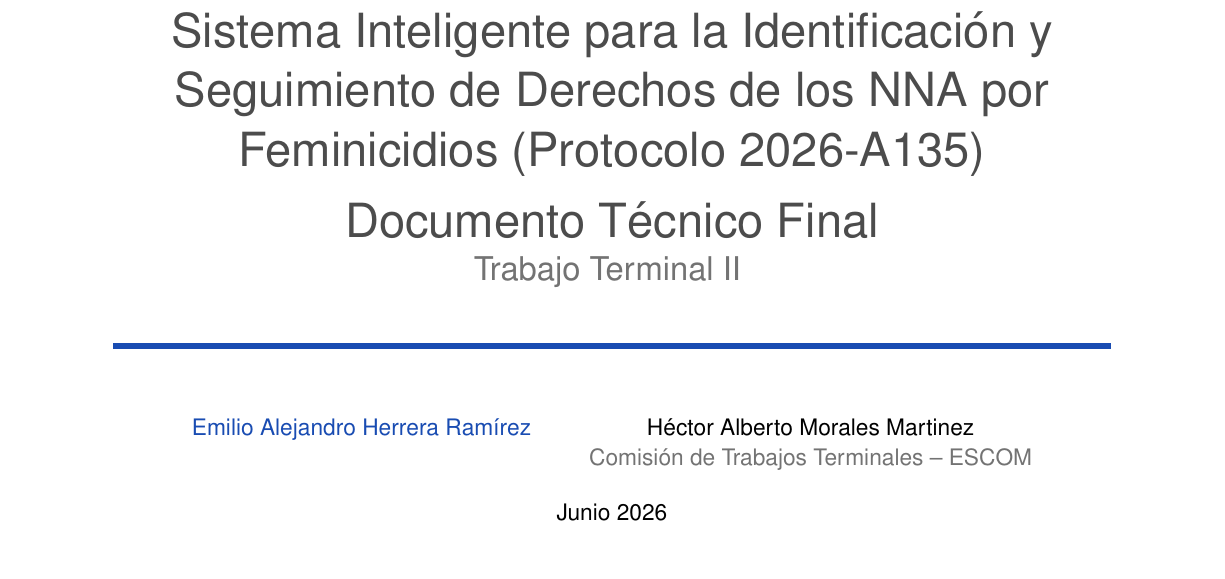
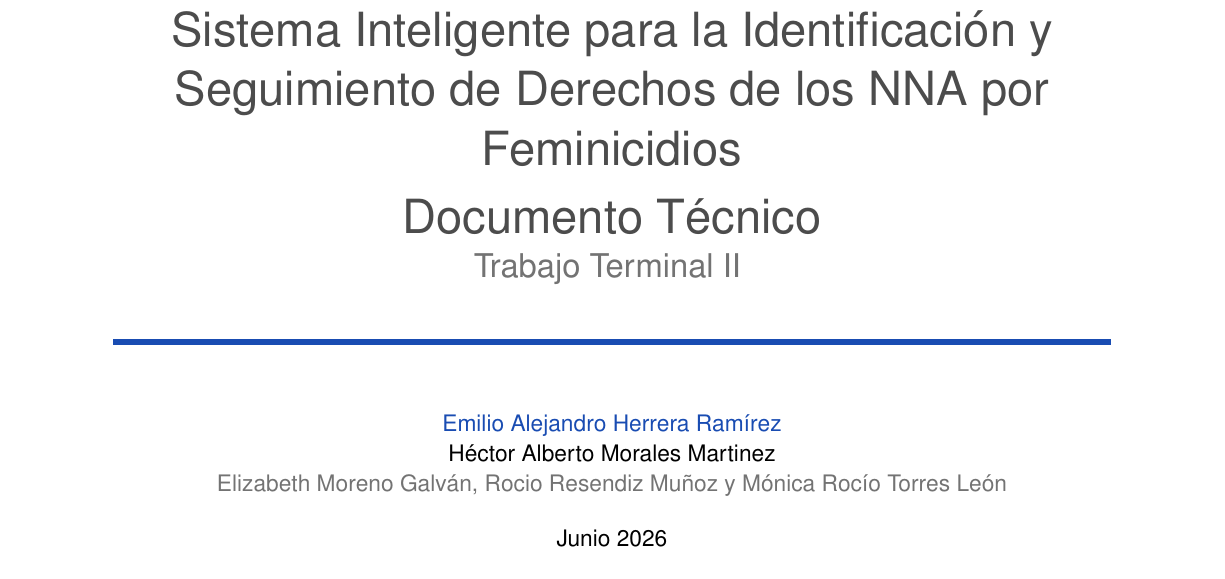
Before and after one commit to hectormrales/TT-Sistema-Inteligente-para-la-Identificaci-n-y-Seguimiento-de-NNA-s, a LaTeX thesis (Documento Tecnico Final/proyecto.tex, which reads Documento Tecnico Final/config.tex): part of page 1 of 67, cut so that both start at the same text. Compiled offline with pdfLaTeX.

Commit message:
final v2

```diff
--- a/Documento Tecnico Final/config.tex
+++ b/Documento Tecnico Final/config.tex
@@ -12,9 +12,9 @@
 
 %=========================================================
 % Datos del documento:
-\defProyecto{Sistema Inteligente para la Identificación y Seguimiento de Derechos de los NNA por Feminicidios (Protocolo 2026-A135)}
+\defProyecto{Sistema Inteligente para la Identificación y Seguimiento de Derechos de los NNA por Feminicidios}
 \defNumComponente{II}
-\defComponente{Documento Técnico Final}
+\defComponente{Documento Técnico}
 \defEtapa{Trabajo Terminal II}
 
 %=========================================================
@@ -25,6 +25,6 @@
 
 %=========================================================
 % Datos del cliente:
-\defCliente{Comisión de Trabajos Terminales -- ESCOM}
+\defCliente{Elizabeth Moreno Galván, Rocio Resendiz Muñoz y Mónica Rocío Torres León}
 \defNomResponsable{Sinodales del Trabajo Terminal}
 \defCargoResponsable{Evaluadores Académicos}
```
Also changed, not shown: Documento Tecnico Final/proyecto.pdf, Documento Tecnico Final/theme/icono.png (added), Documento Tecnico Final/theme/pleca.png.
